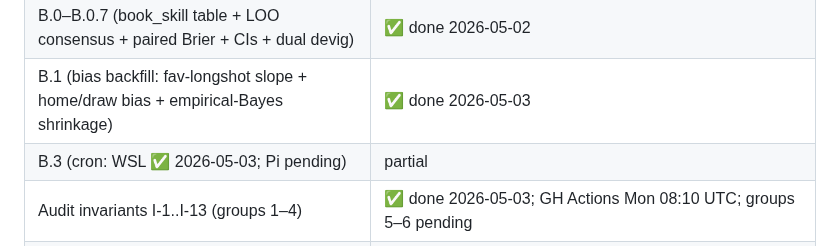
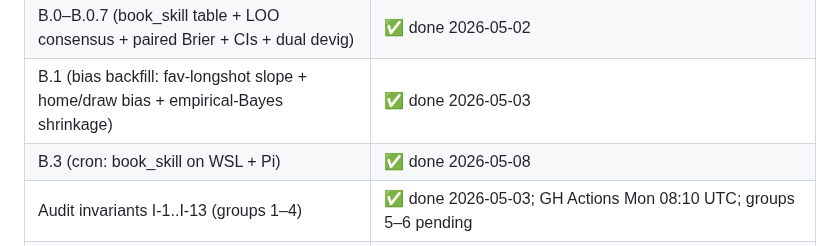
Before and after one commit to Robert-Freire/bets, a Markdown page: CLAUDE.md, the part around the change. Rendered like a GitHub page.

Commit message:
docs: mark B.3 cron done — book_skill on WSL + Pi
Pi cron has compute_book_skill scheduled (now Mon 09:30 UTC, 30 min after
FDCO backfill so it picks up freshly-settled rows). Status table line was
still claiming Pi was pending.

Co-Authored-By: Claude Sonnet 4.6 <noreply@anthropic.com>

```diff
--- a/CLAUDE.md
+++ b/CLAUDE.md
@@ -292,7 +292,7 @@ Current status: model RPS 0.2137 vs bookmaker 0.1957 — no edge yet. Phase 7 sh
 | Phase 7 (model overhaul: calibration, hold-out eval) | ✅ scaffolding done 2026-05-01; HOLD on flip pending ≥50 CLV bets (`docs/MODEL_EVAL_2026-05.md`) |
 | B.0–B.0.7 (book_skill table + LOO consensus + paired Brier + CIs + dual devig) | ✅ done 2026-05-02 |
 | B.1 (bias backfill: fav-longshot slope + home/draw bias + empirical-Bayes shrinkage) | ✅ done 2026-05-03 |
-| B.3 (cron: WSL ✅ 2026-05-03; Pi pending) | partial |
+| B.3 (cron: book_skill on WSL + Pi) | ✅ done 2026-05-08 |
 | Audit invariants I-1..I-13 (groups 1–4) | ✅ done 2026-05-03; GH Actions Mon 08:10 UTC; groups 5–6 pending |
 | R.0–R.3 + R.5.5a/b + R.7–R.9 + R.11 (2026-04 research sprint) | ✅ done |
 | R.5 / R.5.5c / R.6 (Mon analysis + walk-forward run + variant graduations) | pending |
```
